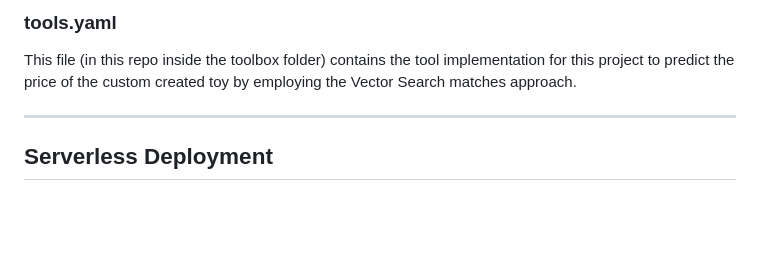
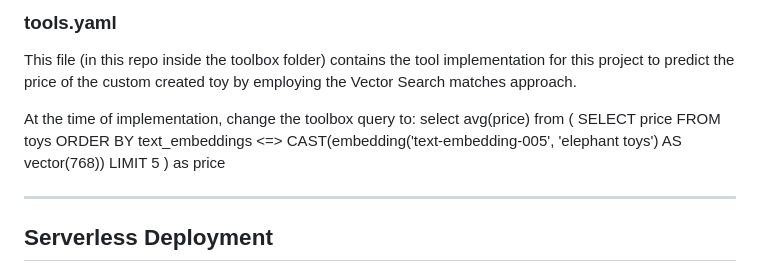
Before and after one commit to vamseep36/gcp-toysearch-gemini, a Markdown page: README.md, the part around the change. Drawn GitHub-style; blank space fills up the shorter version.

```diff
--- a/README.md
+++ b/README.md
@@ -84,6 +84,13 @@ https://github.com/googleapis/genai-toolbox-langchain-python
 This file (in this repo inside the toolbox folder) contains the tool implementation for this project to predict the price of the custom created toy by employing the Vector Search matches approach.
 
 
+At the time of implementation, change the toolbox query to:
+select avg(price) from (
+  SELECT price FROM toys
+      ORDER BY text_embeddings <=> CAST(embedding('text-embedding-005', 'elephant toys') AS vector(768))
+      LIMIT 5
+) as price
+
 ---
 ## Serverless Deployment
 gcloud run deploy --source .
```
